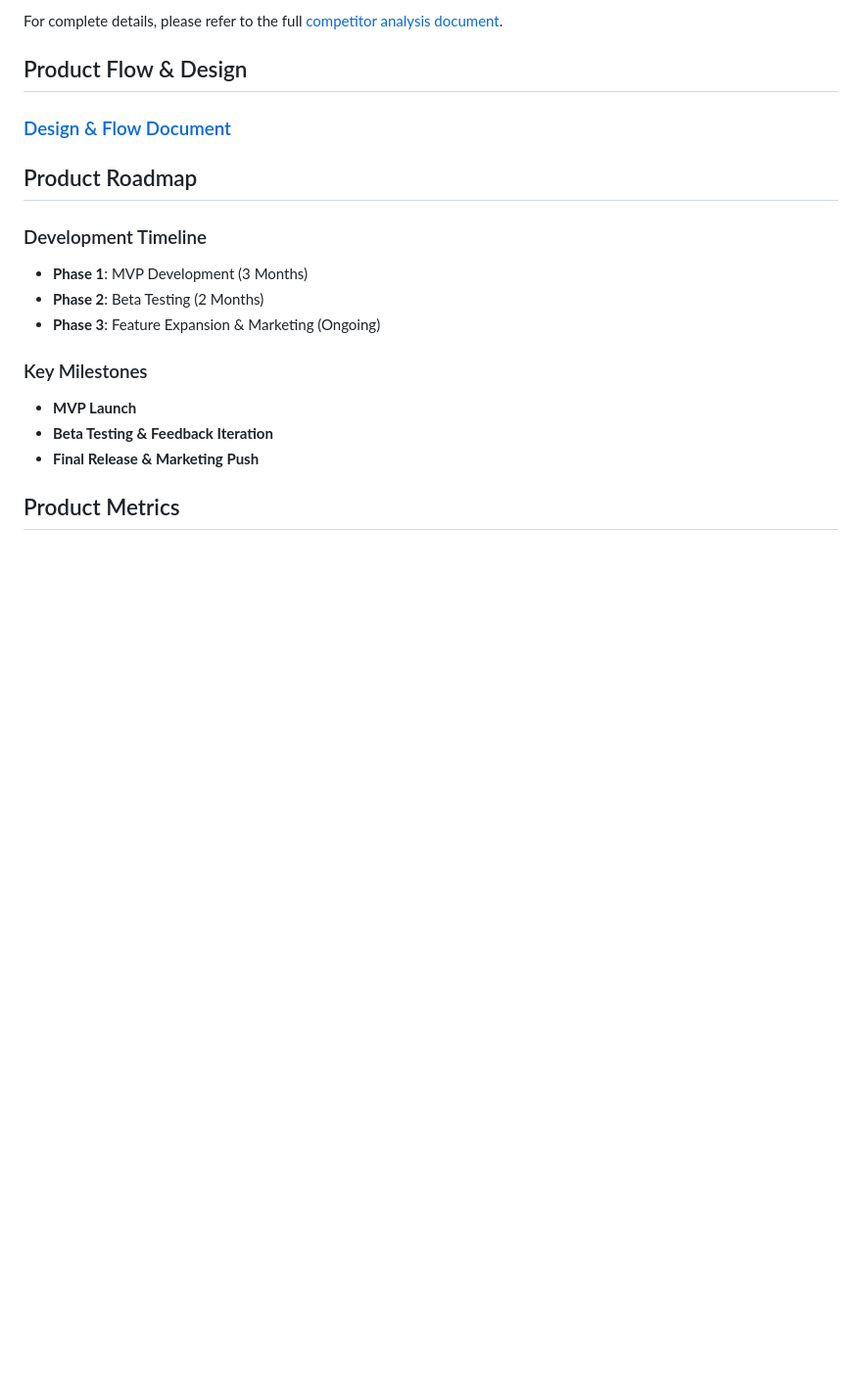
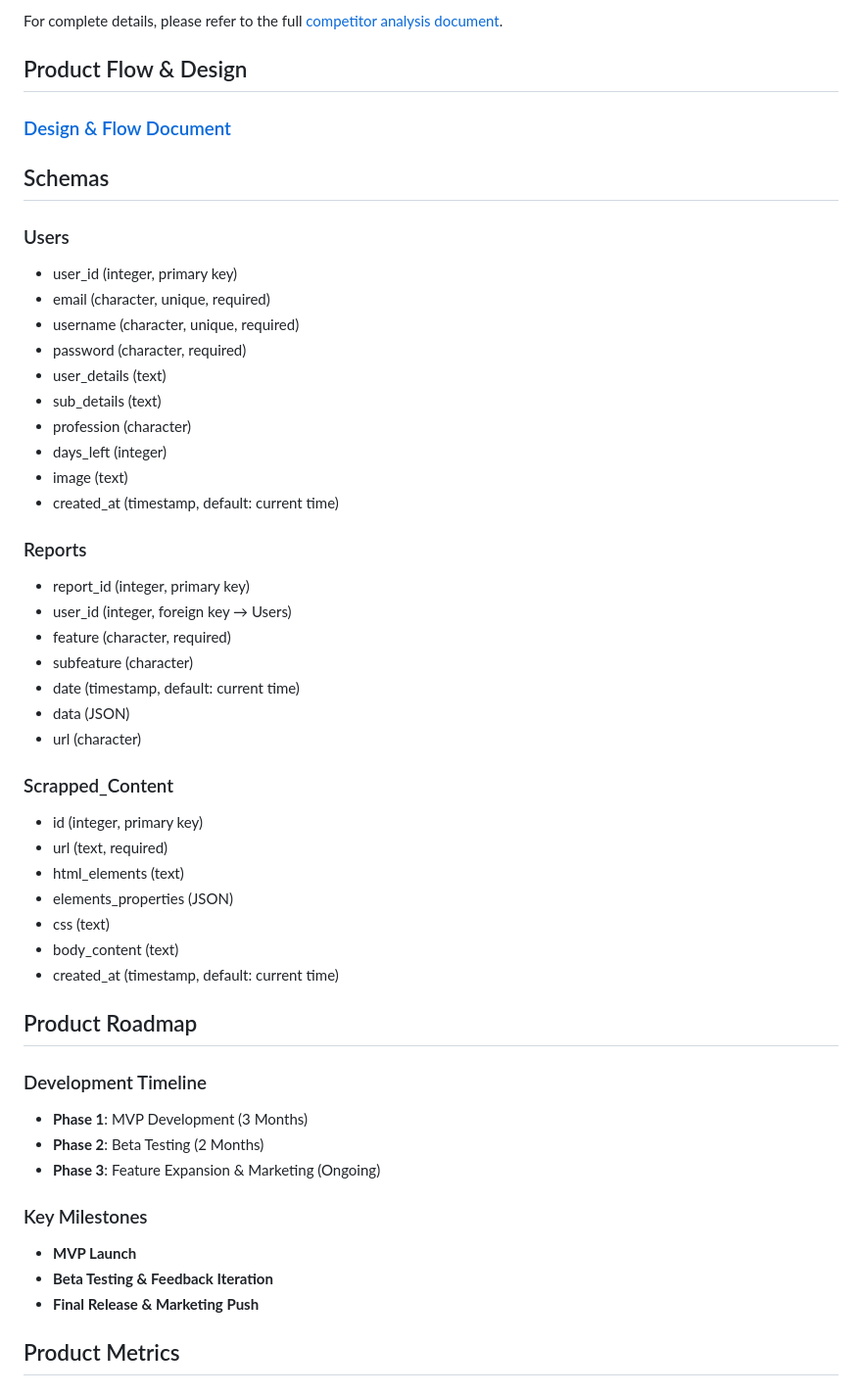
Before and after one commit to Animeshcoder/WebAnalyzer-HCI, a Markdown page: README.md, the part around the change. Shown at 98% size. Rendered like a GitHub page; blank space fills up the shorter version.

Commit message:
Update README.md added schema

```diff
--- a/README.md
+++ b/README.md
@@ -87,6 +87,35 @@ For complete details, please refer to the full [competitor analysis document](ht
 
 ## Product Flow & Design
 ### [Design & Flow Document](https://docs.google.com/document/d/1z_np6rQlhq2anC-DlkkRfvZYNteJqm4r2u3T8Tqnots/edit?usp=sharing)
+
+## Schemas
+### Users
+- user_id (integer, primary key)
+- email (character, unique, required)
+- username (character, unique, required)
+- password (character, required)
+- user_details (text)
+- sub_details (text)
+- profession (character)
+- days_left (integer)
+- image (text)
+- created_at (timestamp, default: current time)
+### Reports
+- report_id (integer, primary key)
+- user_id (integer, foreign key → Users)
+- feature (character, required)
+- subfeature (character)
+- date (timestamp, default: current time)
+- data (JSON)
+- url (character)
+### Scrapped_Content
+- id (integer, primary key)
+- url (text, required)
+- html_elements (text)
+- elements_properties (JSON)
+- css (text)
+- body_content (text)
+- created_at (timestamp, default: current time)
 ## Product Roadmap
 ### Development Timeline
 - **Phase 1**: MVP Development (3 Months)
```
